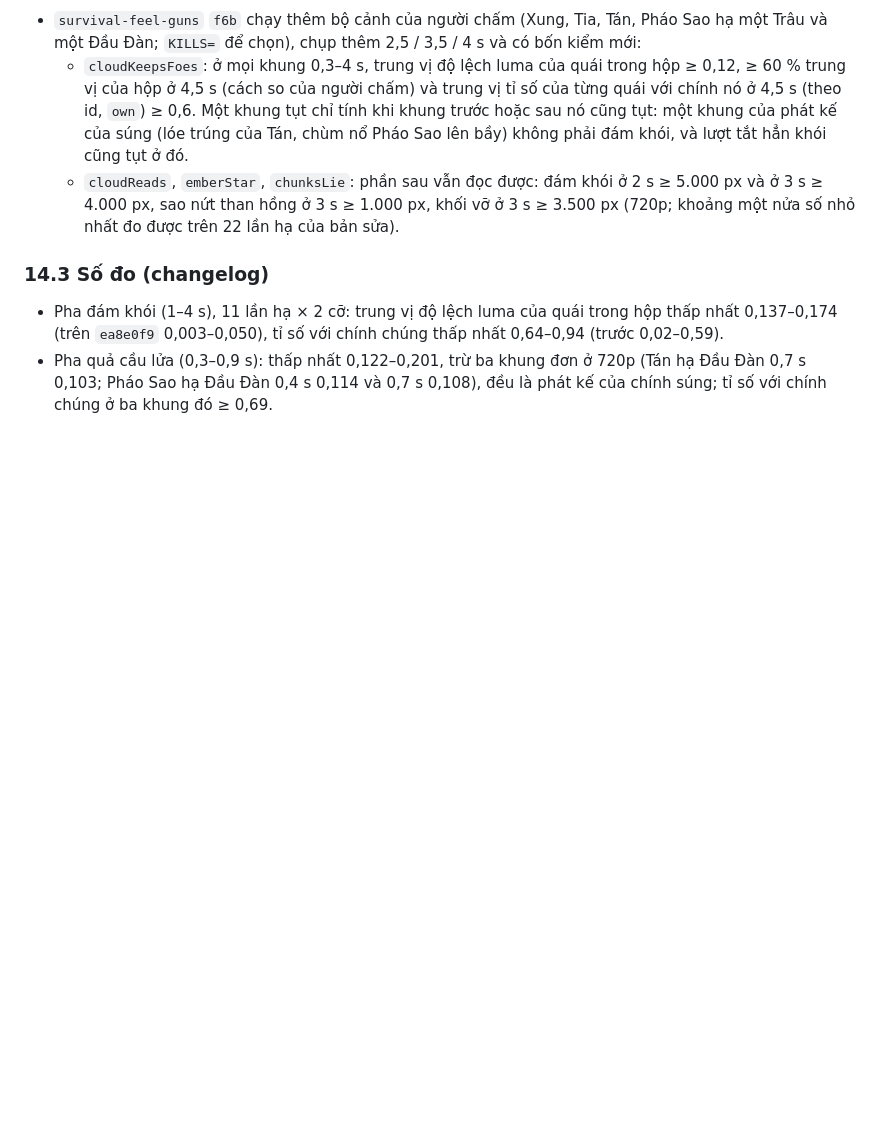
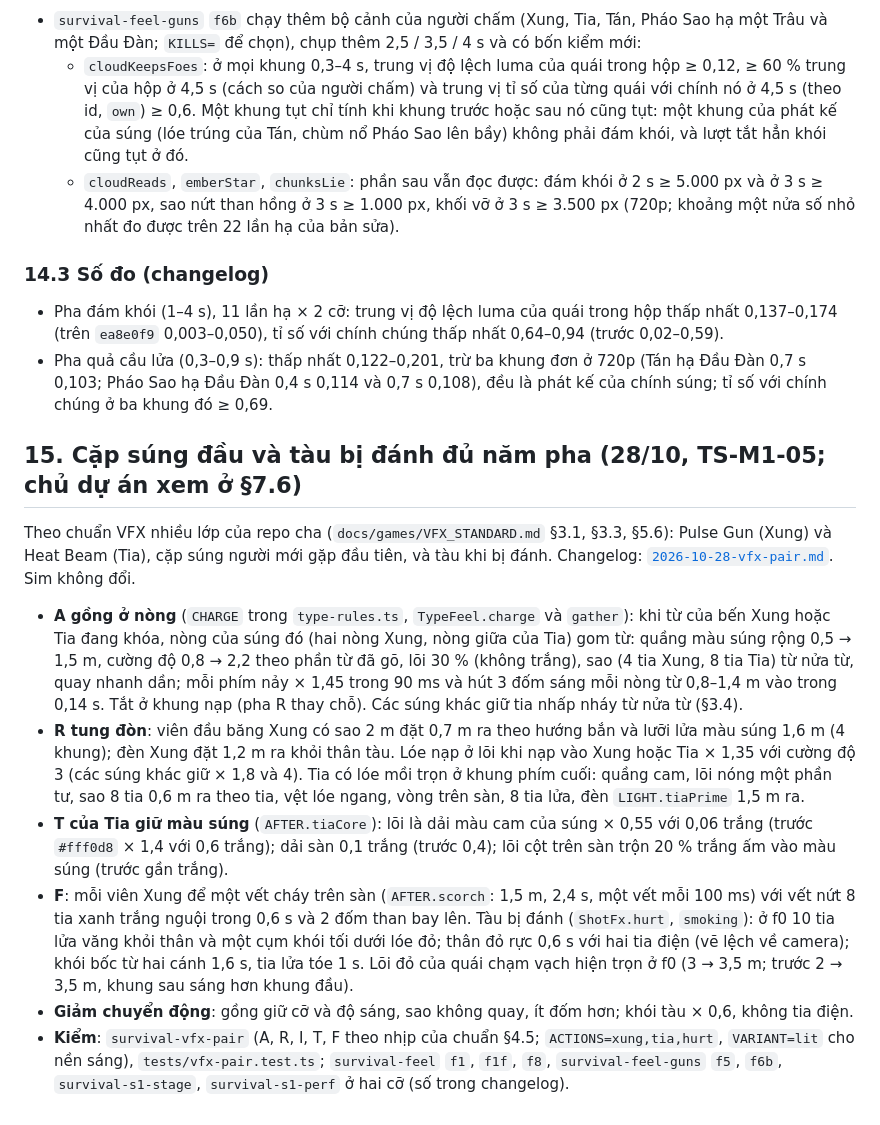
Before and after one commit to sinhvienaiti/typing-survival, a Markdown page: docs/FEEL_PASS_S1.md, the part around the change. Drawn GitHub-style; blank space fills up the shorter version.

```diff
--- a/docs/FEEL_PASS_S1.md
+++ b/docs/FEEL_PASS_S1.md
@@ -655,3 +655,14 @@ Phán xét độc lập trên `ea8e0f9` thấy một hồi quy từ `ce9dea3` (
 
 - Pha đám khói (1–4 s), 11 lần hạ × 2 cỡ: trung vị độ lệch luma của quái trong hộp thấp nhất 0,137–0,174 (trên `ea8e0f9` 0,003–0,050), tỉ số với chính chúng thấp nhất 0,64–0,94 (trước 0,02–0,59).
 - Pha quả cầu lửa (0,3–0,9 s): thấp nhất 0,122–0,201, trừ ba khung đơn ở 720p (Tán hạ Đầu Đàn 0,7 s 0,103; Pháo Sao hạ Đầu Đàn 0,4 s 0,114 và 0,7 s 0,108), đều là phát kế của chính súng; tỉ số với chính chúng ở ba khung đó ≥ 0,69.
+
+## 15. Cặp súng đầu và tàu bị đánh đủ năm pha (28/10, TS-M1-05; chủ dự án xem ở §7.6)
+
+Theo chuẩn VFX nhiều lớp của repo cha (`docs/games/VFX_STANDARD.md` §3.1, §3.3, §5.6): Pulse Gun (Xung) và Heat Beam (Tia), cặp súng người mới gặp đầu tiên, và tàu khi bị đánh. Changelog: [`2026-10-28-vfx-pair.md`](changelog/2026-10-28-vfx-pair.md). Sim không đổi.
+
+- **A gồng ở nòng** (`CHARGE` trong `type-rules.ts`, `TypeFeel.charge` và `gather`): khi từ của bến Xung hoặc Tia đang khóa, nòng của súng đó (hai nòng Xung, nòng giữa của Tia) gom từ: quầng màu súng rộng 0,5 → 1,5 m, cường độ 0,8 → 2,2 theo phần từ đã gõ, lõi 30 % (không trắng), sao (4 tia Xung, 8 tia Tia) từ nửa từ, quay nhanh dần; mỗi phím nảy × 1,45 trong 90 ms và hút 3 đốm sáng mỗi nòng từ 0,8–1,4 m vào trong 0,14 s. Tắt ở khung nạp (pha R thay chỗ). Các súng khác giữ tia nhấp nháy từ nửa từ (§3.4).
+- **R tung đòn**: viên đầu băng Xung có sao 2 m đặt 0,7 m ra theo hướng bắn và lưỡi lửa màu súng 1,6 m (4 khung); đèn Xung đặt 1,2 m ra khỏi thân tàu. Lóe nạp ở lõi khi nạp vào Xung hoặc Tia × 1,35 với cường độ 3 (các súng khác giữ × 1,8 và 4). Tia có lóe mồi trọn ở khung phím cuối: quầng cam, lõi nóng một phần tư, sao 8 tia 0,6 m ra theo tia, vệt lóe ngang, vòng trên sàn, 8 tia lửa, đèn `LIGHT.tiaPrime` 1,5 m ra.
+- **T của Tia giữ màu súng** (`AFTER.tiaCore`): lõi là dải màu cam của súng × 0,55 với 0,06 trắng (trước `#fff0d8` × 1,4 với 0,6 trắng); dải sàn 0,1 trắng (trước 0,4); lõi cột trên sàn trộn 20 % trắng ấm vào màu súng (trước gần trắng).
+- **F**: mỗi viên Xung để một vết cháy trên sàn (`AFTER.scorch`: 1,5 m, 2,4 s, một vết mỗi 100 ms) với vết nứt 8 tia xanh trắng nguội trong 0,6 s và 2 đốm than bay lên. Tàu bị đánh (`ShotFx.hurt`, `smoking`): ở f0 10 tia lửa văng khỏi thân và một cụm khói tối dưới lóe đỏ; thân đỏ rực 0,6 s với hai tia điện (vẽ lệch về camera); khói bốc từ hai cánh 1,6 s, tia lửa tóe 1 s. Lõi đỏ của quái chạm vạch hiện trọn ở f0 (3 → 3,5 m; trước 2 → 3,5 m, khung sau sáng hơn khung đầu).
+- **Giảm chuyển động**: gồng giữ cỡ và độ sáng, sao không quay, ít đốm hơn; khói tàu × 0,6, không tia điện.
+- **Kiểm**: `survival-vfx-pair` (A, R, I, T, F theo nhịp của chuẩn §4.5; `ACTIONS=xung,tia,hurt`, `VARIANT=lit` cho nền sáng), `tests/vfx-pair.test.ts`; `survival-feel` `f1`, `f1f`, `f8`, `survival-feel-guns` `f5`, `f6b`, `survival-s1-stage`, `survival-s1-perf` ở hai cỡ (số trong changelog).
```
Also changed, not shown: AGENTS.md (+14 -0 lines), docs/changelog/2026-10-28-vfx-pair.md (added, +78 -0 lines).
